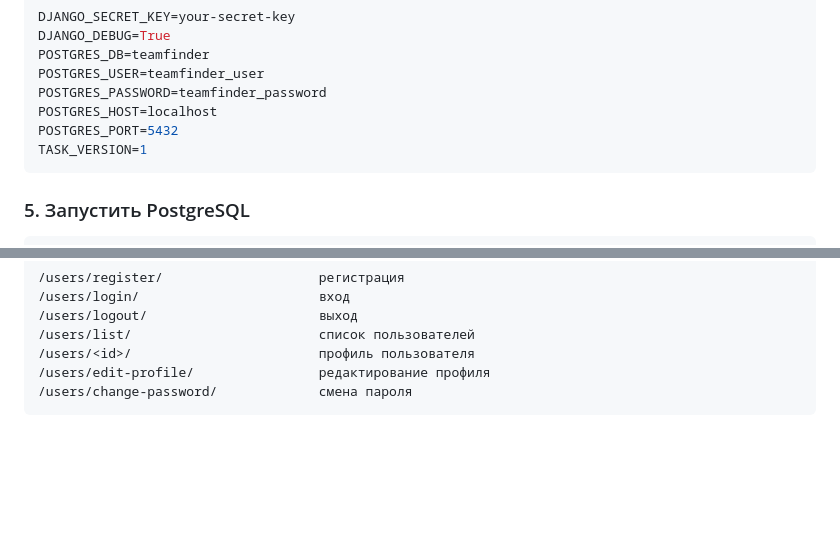
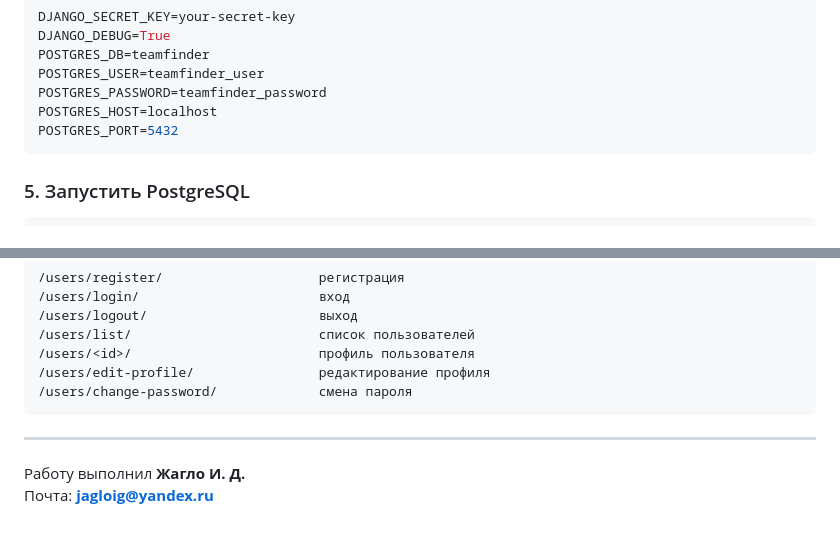
Before and after one commit to Zhaglo/team-finder-ad, a Markdown page: readme.md, 2 parts joined by grey strips. Drawn GitHub-style; blank space fills up the shorter version.

````diff
--- a/readme.md
+++ b/readme.md
@@ -86,7 +86,6 @@ POSTGRES_USER=teamfinder_user
 POSTGRES_PASSWORD=teamfinder_password
 POSTGRES_HOST=localhost
 POSTGRES_PORT=5432
-TASK_VERSION=1
 ```
 
 ### 5. Запустить PostgreSQL
@@ -163,3 +162,7 @@ http://127.0.0.1:8000/admin/
 /users/edit-profile/                редактирование профиля
 /users/change-password/             смена пароля
 ```
+
+---
+Работу выполнил **Жагло И. Д.**\
+Почта: **jagloig@yandex.ru**
````
